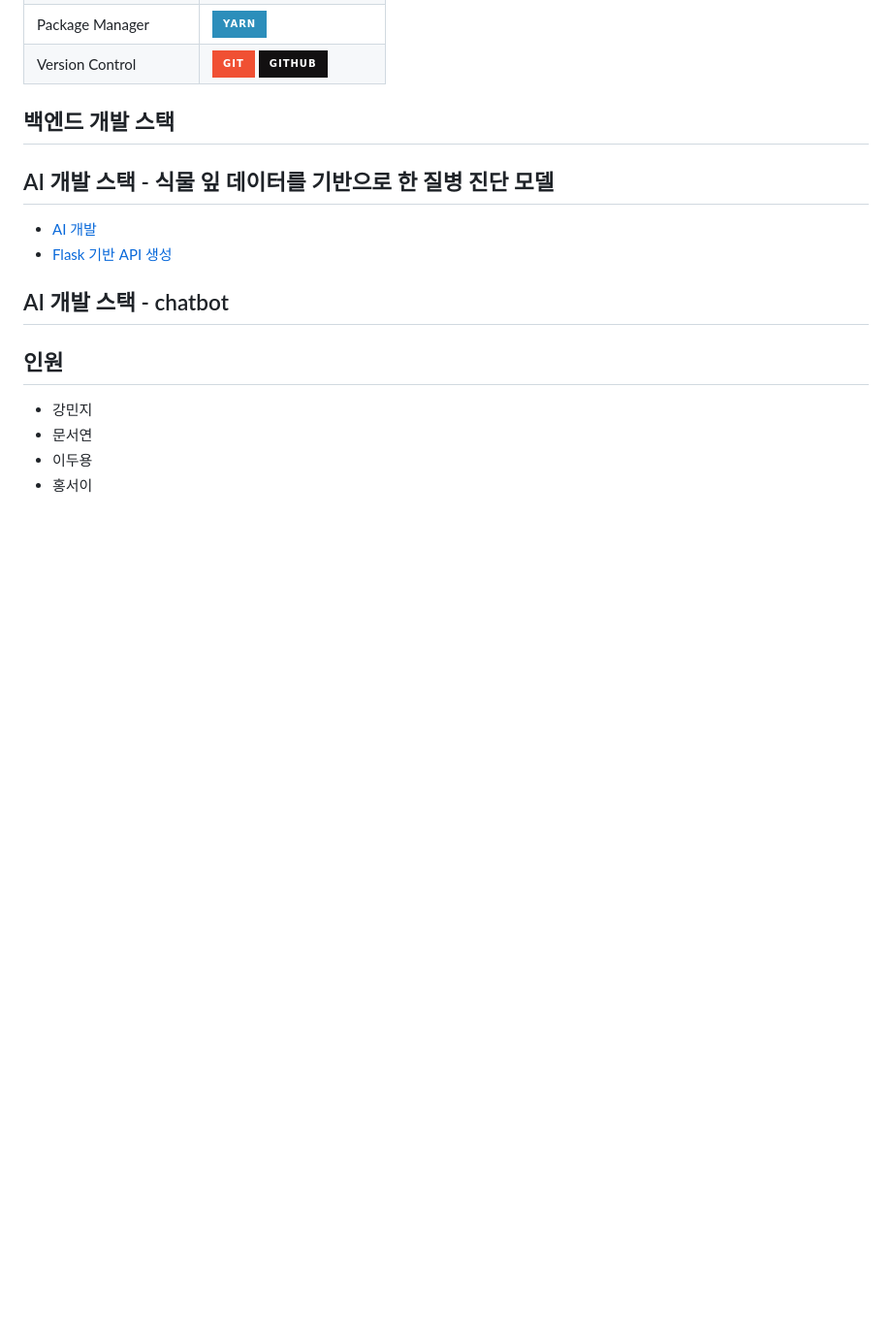
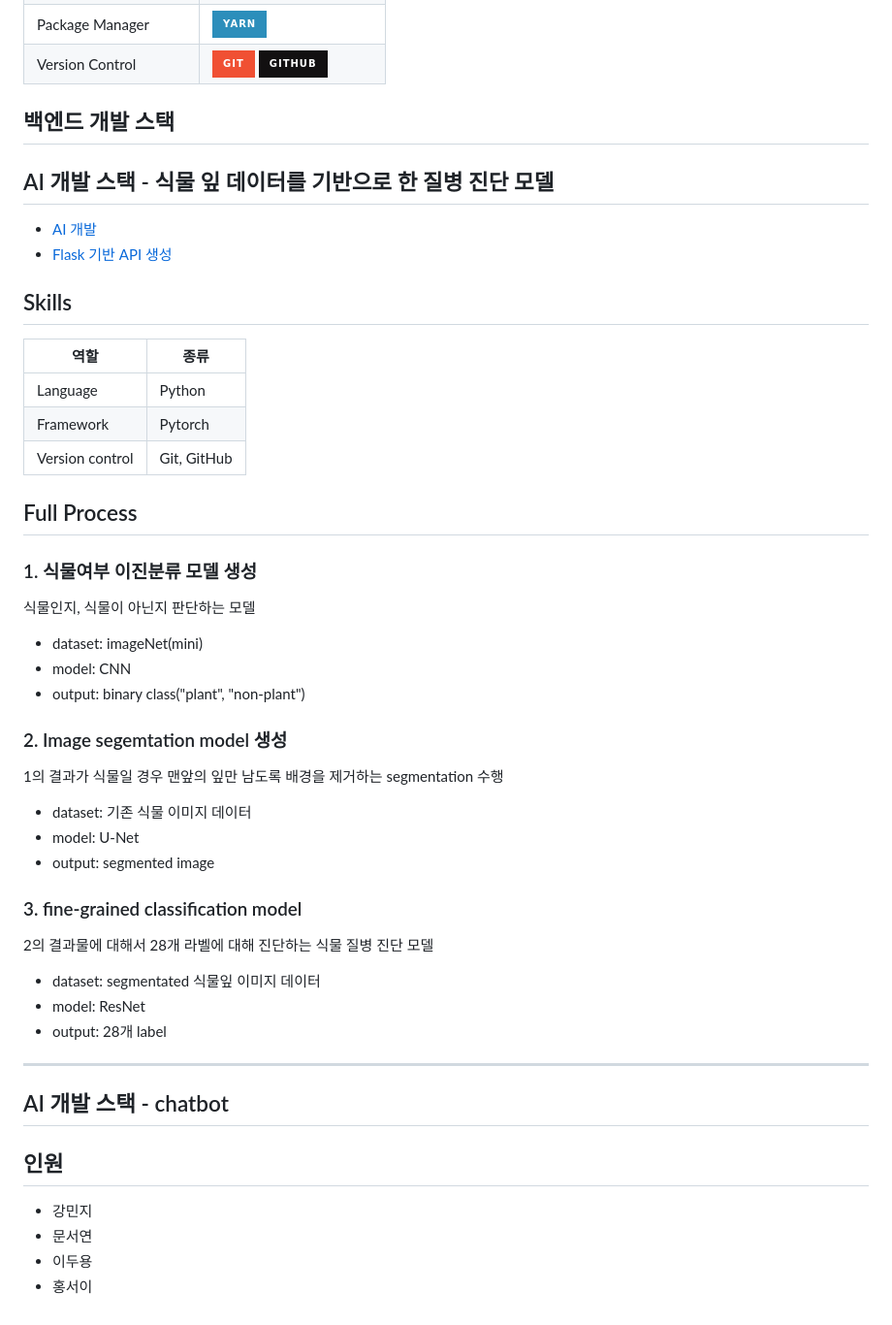
Before and after one commit to CSID-DGU/2023-2-SCS4031-01-minseoduseo, a Markdown page: README.md, the part around the change. Shown at 97% size. GitHub-like rendering; badges without logos; blank space fills up the shorter version.

```diff
--- a/README.md
+++ b/README.md
@@ -17,7 +17,37 @@
 - [AI 개발](https://github.com/hongseoi/crops-plant-disease-classification)
 - [Flask 기반 API 생성](https://github.com/hongseoi/pytorch-flask-api)
 
+## Skills
+| 역할 | 종류 |
+|---|---|
+| Language | Python |
+| Framework | Pytorch |
+| Version control | Git, GitHub |
 
+## Full Process
+
+### 1. 식물여부 이진분류 모델 생성
+식물인지, 식물이 아닌지 판단하는 모델
+- dataset: imageNet(mini)
+- model: CNN
+- output: binary class("plant", "non-plant")
+
+
+### 2. Image segemtation model 생성
+1의 결과가 식물일 경우 맨앞의 잎만 남도록 배경을 제거하는 segmentation 수행
+- dataset: 기존 식물 이미지 데이터
+- model: U-Net
+- output: segmented image
+
+
+### 3. fine-grained classification model
+2의 결과물에 대해서 28개 라벨에 대해 진단하는 식물 질병 진단 모델
+- dataset: segmentated 식물잎 이미지 데이터
+- model: ResNet
+- output: 28개 label
+
+
+---
 ## AI 개발 스택 - chatbot
 
 
```
